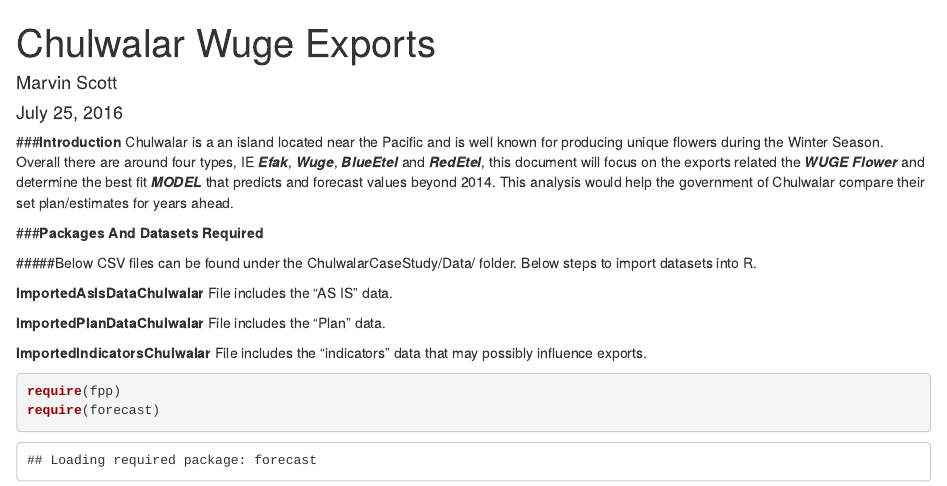
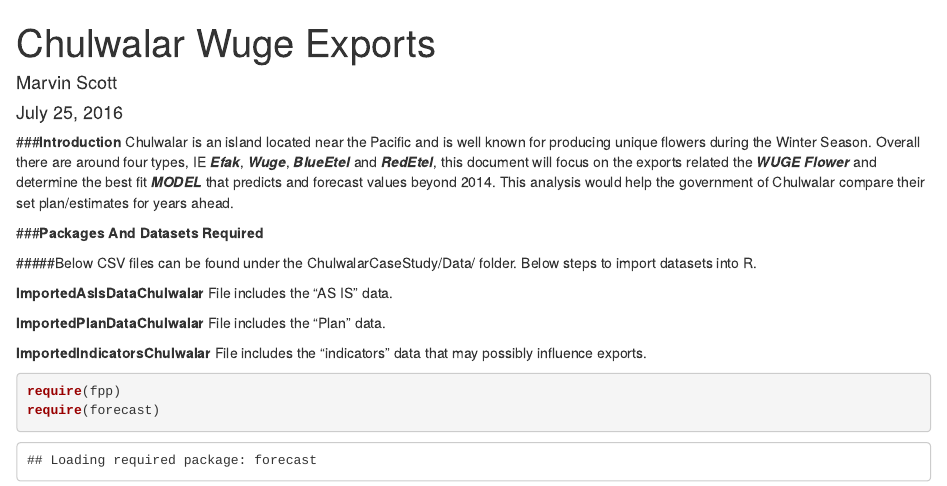
Before and after one commit to ScottSMUDS/ChulwalarCaseStudy, an R Markdown document (Wuge Exports Forcast.Rmd): the page in a window 1100 px wide, from its top. Rendered offline with R 4.5, knitr and Pandoc, with nearby package versions; some code elsewhere in the file could not run offline.

Commit message:
Update Wuge Exports Forcast.Rmd

```diff
--- a/Wuge Exports Forcast.Rmd
+++ b/Wuge Exports Forcast.Rmd
@@ -8,7 +8,7 @@ output:
 ---
 
 ###**Introduction**
-Chulwalar is a an island located near the Pacific and is well known for producing unique flowers during the Winter Season. Overall there are around four types, IE ***Efak***, ***Wuge***, ***BlueEtel*** and ***RedEtel***, this document will focus on  the exports related the ***WUGE Flower*** and determine the best fit ***MODEL*** that predicts and forecast values beyond 2014. This analysis would help the government of Chulwalar compare their set plan/estimates for years ahead.
+Chulwalar is an island located near the Pacific and is well known for producing unique flowers during the Winter Season. Overall there are around four types, IE ***Efak***, ***Wuge***, ***BlueEtel*** and ***RedEtel***, this document will focus on  the exports related the ***WUGE Flower*** and determine the best fit ***MODEL*** that predicts and forecast values beyond 2014. This analysis would help the government of Chulwalar compare their set plan/estimates for years ahead.
 
 ###**Packages And Datasets Required**
 
```
